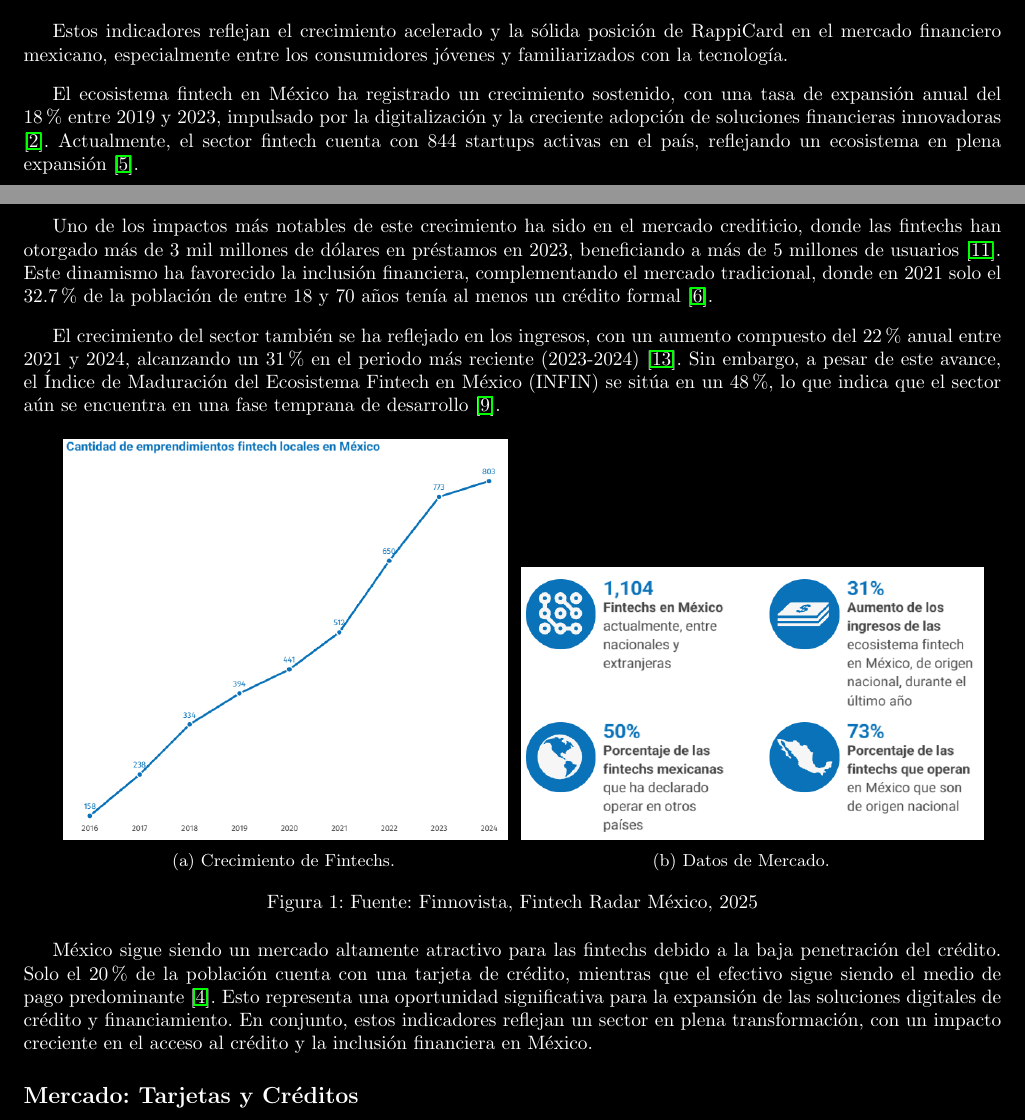
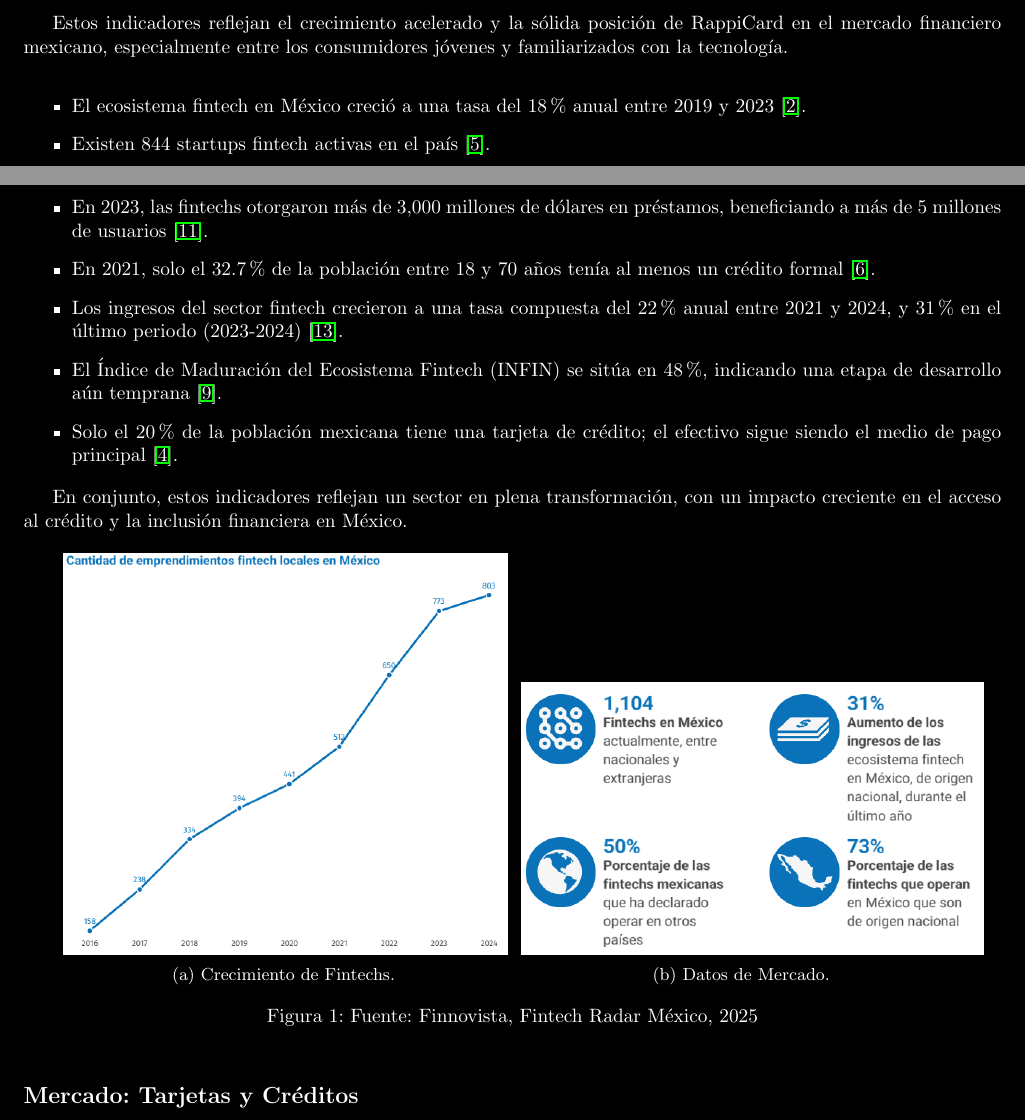
Before and after one commit to Rafitzzz/Inv.-Preliminar-MA3001B-, a LaTeX paper (main.tex, which reads Secciónes/carac_mercado.tex): two parts of pages 2 and 3 of 4, joined at a grey line, cut so that both start at the same text. Compiled offline with pdfLaTeX.

Commit message:
Re-organiz. de seccion (mas orientado a datos)

```diff
--- a/Secciónes/carac_mercado.tex
+++ b/Secciónes/carac_mercado.tex
@@ -20,15 +20,17 @@ Estos indicadores reflejan el crecimiento acelerado y la sólida posición de Ra
 
 \vspace{0.3cm}
 
-El ecosistema fintech en México ha registrado un crecimiento sostenido, con una tasa de expansión anual del 18\% entre 2019 y 2023, impulsado por la digitalización y la creciente adopción de soluciones financieras innovadoras \cite{dock2024}. Actualmente, el sector fintech cuenta con 844 startups activas en el país, reflejando un ecosistema en plena expansión~\cite{finnovating2024}.
+\begin{itemize}
+    \item El ecosistema fintech en México creció a una tasa del 18\% anual entre 2019 y 2023~\cite{dock2024}.
+    \item Existen 844 startups fintech activas en el país~\cite{finnovating2024}.
+    \item En 2023, las fintechs otorgaron más de 3,000 millones de dólares en préstamos, beneficiando a más de 5 millones de usuarios~\cite{uflow2024}.
+    \item En 2021, solo el 32.7\% de la población entre 18 y 70 años tenía al menos un crédito formal~\cite{inegi2021}.
+    \item Los ingresos del sector fintech crecieron a una tasa compuesta del 22\% anual entre 2021 y 2024, y 31\% en el último periodo (2023-2024)~\cite{reporteindigo2024}.
+    \item El Índice de Maduración del Ecosistema Fintech (INFIN) se sitúa en 48\%, indicando una etapa de desarrollo aún temprana~\cite{santander2024}.
+    \item Solo el 20\% de la población mexicana tiene una tarjeta de crédito; el efectivo sigue siendo el medio de pago principal~\cite{elfinanciero2024}.
+\end{itemize}
 
-\vspace{0.3cm}
-
-Uno de los impactos más notables de este crecimiento ha sido en el mercado crediticio, donde las fintechs han otorgado más de 3 mil millones de dólares en préstamos en 2023, beneficiando a más de 5 millones de usuarios \cite{uflow2024}. Este dinamismo ha favorecido la inclusión financiera, complementando el mercado tradicional, donde en 2021 solo el 32.7\% de la población de entre 18 y 70 años tenía al menos un crédito formal \cite{inegi2021}.
-
-\vspace{0.3cm}
-
-El crecimiento del sector también se ha reflejado en los ingresos, con un aumento compuesto del 22\% anual entre 2021 y 2024, alcanzando un 31\% en el periodo más reciente (2023-2024) \cite{reporteindigo2024}. Sin embargo, a pesar de este avance, el Índice de Maduración del Ecosistema Fintech en México (INFIN) se sitúa en un 48\%, lo que indica que el sector aún se encuentra en una fase temprana de desarrollo \cite{santander2024}.
+En conjunto, estos indicadores reflejan un sector en plena transformación, con un impacto creciente en el acceso al crédito y la inclusión financiera en México.
 
 \begin{figure}[h!]
     \centering
@@ -52,7 +54,6 @@ El crecimiento del sector también se ha reflejado en los ingresos, con un aumen
     \label{fig:figure1}
 \end{figure}
 
-México sigue siendo un mercado altamente atractivo para las fintechs debido a la baja penetración del crédito. Solo el 20\% de la población cuenta con una tarjeta de crédito, mientras que el efectivo sigue siendo el medio de pago predominante \cite{elfinanciero2024}. Esto representa una oportunidad significativa para la expansión de las soluciones digitales de crédito y financiamiento. En conjunto, estos indicadores reflejan un sector en plena transformación, con un impacto creciente en el acceso al crédito y la inclusión financiera en México.
 
 \subsection*{Mercado: Tarjetas y Créditos}
 De acuerdo con las bases de datos de la Comisión Nacional Bancaria y de Valores (CNBV)~\cite{cnbv_inclusion_2024}, se construyeron las siguientes tablas que se presentan a continuación.
```
